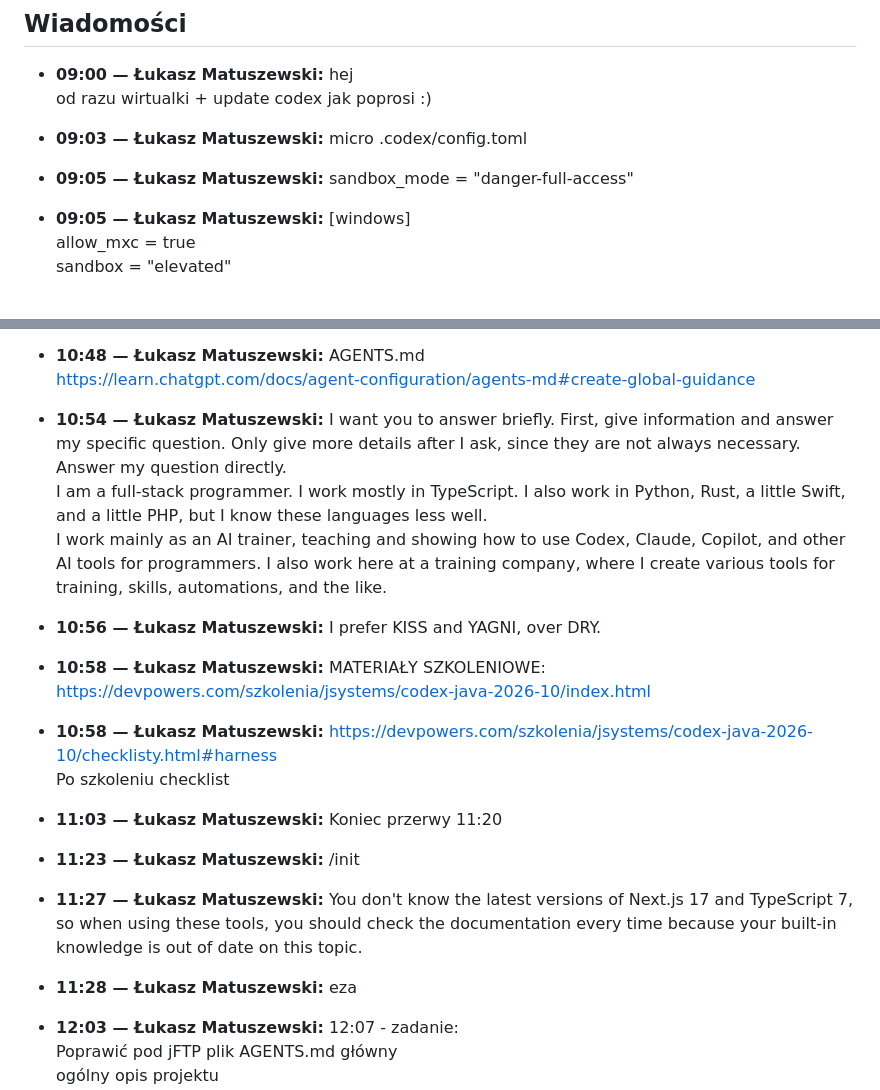
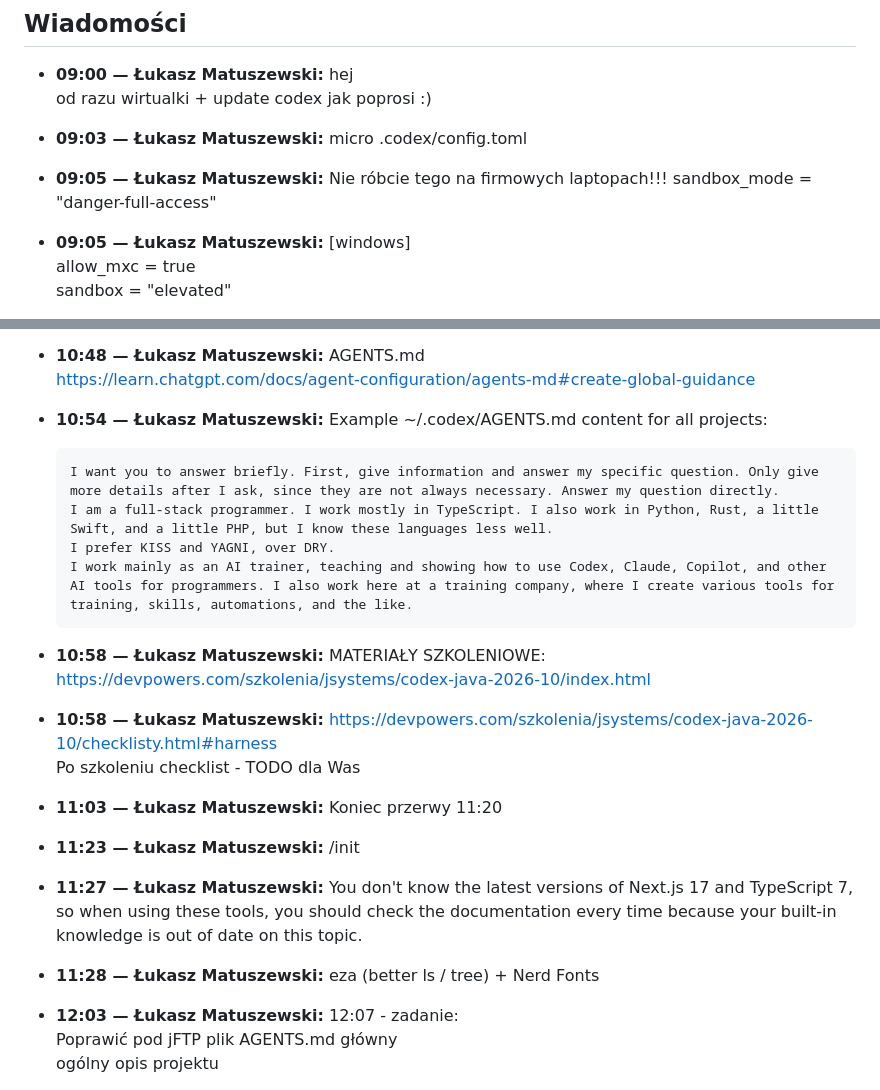
Before and after one commit to LucasMatuszewski/jsystems-codex-java-2026-10, a Markdown page: course-materials/zoom-summary-chat-history/day-3-chat-history.md, 2 parts joined by grey strips. GitHub-like rendering.

````diff
--- a/course-materials/zoom-summary-chat-history/day-3-chat-history.md
+++ b/course-materials/zoom-summary-chat-history/day-3-chat-history.md
@@ -9,7 +9,8 @@ Wiadomości publiczne w kolejności chronologicznej. Pseudonimy nie stanowią ni
 
 - **09:03 — Łukasz Matuszewski:** micro .codex/config.toml
 
-- **09:05 — Łukasz Matuszewski:** sandbox_mode = "danger-full-access"
+- **09:05 — Łukasz Matuszewski:** Nie róbcie tego na firmowych laptopach!!!
+  sandbox_mode = "danger-full-access"
 
 - **09:05 — Łukasz Matuszewski:** [windows]
   allow_mxc = true
@@ -121,17 +122,19 @@ Wiadomości publiczne w kolejności chronologicznej. Pseudonimy nie stanowią ni
 - **10:48 — Łukasz Matuszewski:** AGENTS.md
   https://learn.chatgpt.com/docs/agent-configuration/agents-md#create-global-guidance
 
-- **10:54 — Łukasz Matuszewski:** I want you to answer briefly. First, give information and answer my specific question. Only give more details after I ask, since they are not always necessary. Answer my question directly.
+- **10:54 — Łukasz Matuszewski:** Example ~/.codex/AGENTS.md content for all projects:
+  ```md
+  I want you to answer briefly. First, give information and answer my specific question. Only give more details after I ask, since they are not always necessary. Answer my question directly.
   I am a full-stack programmer. I work mostly in TypeScript. I also work in Python, Rust, a little Swift, and a little PHP, but I know these languages less well.
+  I prefer KISS and YAGNI, over DRY.
   I work mainly as an AI trainer, teaching and showing how to use Codex, Claude, Copilot, and other AI tools for programmers. I also work here at a training company, where I create various tools for training, skills, automations, and the like.
-
-- **10:56 — Łukasz Matuszewski:** I prefer KISS and YAGNI, over DRY.
+  ```
 
 - **10:58 — Łukasz Matuszewski:** MATERIAŁY SZKOLENIOWE:
   https://devpowers.com/szkolenia/jsystems/codex-java-2026-10/index.html
 
 - **10:58 — Łukasz Matuszewski:** https://devpowers.com/szkolenia/jsystems/codex-java-2026-10/checklisty.html#harness
-  Po szkoleniu checklist
+  Po szkoleniu checklist - TODO dla Was
 
 - **11:03 — Łukasz Matuszewski:** Koniec przerwy 11:20
 
@@ -139,7 +142,7 @@ Wiadomości publiczne w kolejności chronologicznej. Pseudonimy nie stanowią ni
 
 - **11:27 — Łukasz Matuszewski:** You don't know the latest versions of Next.js 17 and TypeScript 7, so when using these tools, you should check the documentation every time because your built-in knowledge is out of date on this topic.
 
-- **11:28 — Łukasz Matuszewski:** eza
+- **11:28 — Łukasz Matuszewski:** eza (better ls / tree) + Nerd Fonts
 
 - **12:03 — Łukasz Matuszewski:** 12:07 - zadanie:
   Poprawić pod jFTP plik AGENTS.md główny
````
Also changed, not shown: other parts of course-materials/zoom-summary-chat-history/day-3-chat-history.md (+4 -45 lines).
